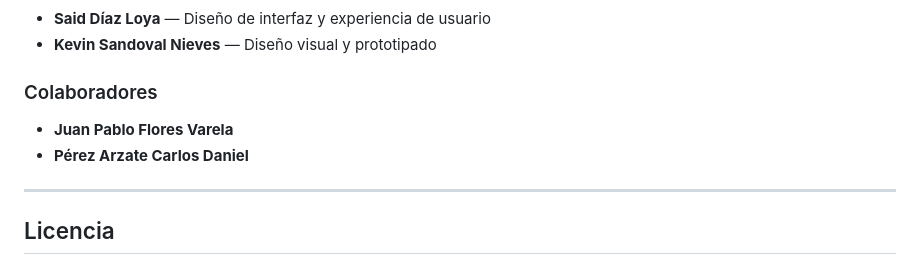
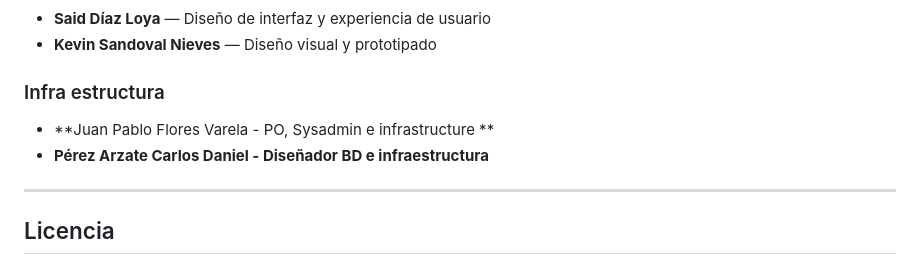
Before and after one commit to 413xkur4y4m1/BimestManager, a Markdown page: README.md, the part around the change. Drawn GitHub-style.

Commit message:
Readme Actualizado
Updated collaborator section to reflect new roles and title formatting.

```diff
--- a/README.md
+++ b/README.md
@@ -346,10 +346,10 @@ BimestManager es resultado del trabajo conjunto de un equipo multidisciplinario:
 - **Said Díaz Loya** — Diseño de interfaz y experiencia de usuario
 - **Kevin Sandoval Nieves** — Diseño visual y prototipado
 
-### Colaboradores
+### Infra estructura
 
-- **Juan Pablo Flores Varela**
-- **Pérez Arzate Carlos Daniel**
+- **Juan Pablo Flores Varela - PO, Sysadmin e infrastructure **
+- **Pérez Arzate Carlos Daniel -  Diseñador BD e infraestructura**
 
 ---
 
```
